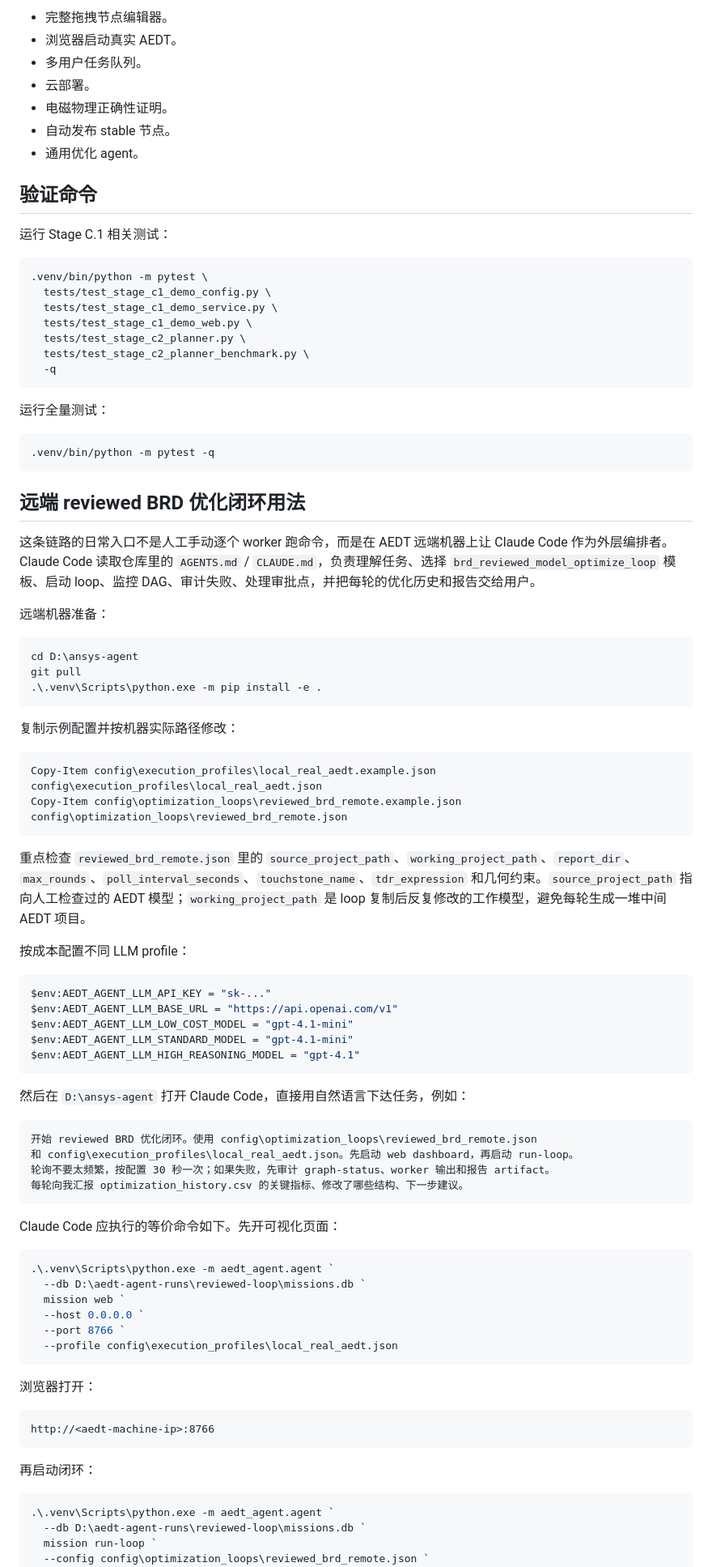
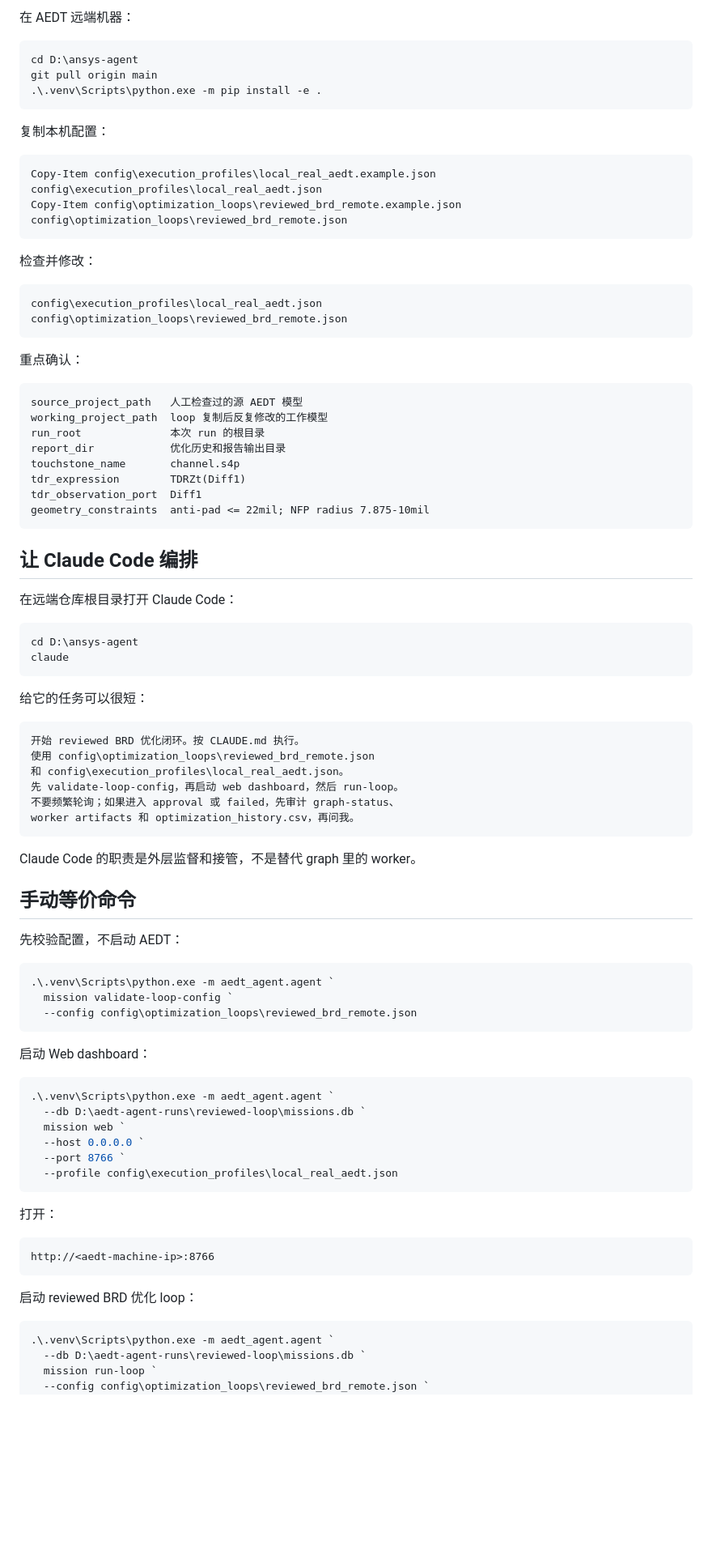
Before and after one commit to z331225718/ansys-agent, a Markdown page: README.md, the part around one of its changes. Shown at 81% size. Drawn GitHub-style; blank space fills up the shorter version.

Commit message:
Refresh README for current BRD agent loop

````diff
--- a/README.md
+++ b/README.md
@@ -215,72 +83,71 @@ Stage C.1 不做：
-- 完整拖拽节点编辑器。
-- 浏览器启动真实 AEDT。
-- 多用户任务队列。
-- 云部署。
-- 电磁物理正确性证明。
-- 自动发布 stable 节点。
-- 通用优化 agent。
-
-## 验证命令
-
-运行 Stage C.1 相关测试：
-
-```bash
-.venv/bin/python -m pytest \
-  tests/test_stage_c1_demo_config.py \
-  tests/test_stage_c1_demo_service.py \
-  tests/test_stage_c1_demo_web.py \
-  tests/test_stage_c2_planner.py \
-  tests/test_stage_c2_planner_benchmark.py \
-  -q
-```
-
-运行全量测试：
-
-```bash
-.venv/bin/python -m pytest -q
-```
-
-## 远端 reviewed BRD 优化闭环用法
-
-这条链路的日常入口不是人工手动逐个 worker 跑命令，而是在 AEDT 远端机器上让 Claude Code 作为外层编排者。Claude Code 读取仓库里的 `AGENTS.md` / `CLAUDE.md`，负责理解任务、选择 `brd_reviewed_model_optimize_loop` 模板、启动 loop、监控 DAG、审计失败、处理审批点，并把每轮的优化历史和报告交给用户。
-
-远端机器准备：
+在 AEDT 远端机器：
 
 ```powershell
 cd D:\ansys-agent
-git pull
+git pull origin main
 .\.venv\Scripts\python.exe -m pip install -e .
 ```
 
-复制示例配置并按机器实际路径修改：
+复制本机配置：
 
 ```powershell
 Copy-Item config\execution_profiles\local_real_aedt.example.json config\execution_profiles\local_real_aedt.json
 Copy-Item config\optimization_loops\reviewed_brd_remote.example.json config\optimization_loops\reviewed_brd_remote.json
 ```
 
-重点检查 `reviewed_brd_remote.json` 里的 `source_project_path`、`working_project_path`、`report_dir`、`max_rounds`、`poll_interval_seconds`、`touchstone_name`、`tdr_expression` 和几何约束。`source_project_path` 指向人工检查过的 AEDT 模型；`working_project_path` 是 loop 复制后反复修改的工作模型，避免每轮生成一堆中间 AEDT 项目。
+检查并修改：
 
-按成本配置不同 LLM profile：
+```text
+config\execution_profiles\local_real_aedt.json
+config\optimization_loops\reviewed_brd_remote.json
+```
+
+重点确认：
+
+```text
+source_project_path   人工检查过的源 AEDT 模型
+working_project_path  loop 复制后反复修改的工作模型
+run_root              本次 run 的根目录
+report_dir            优化历史和报告输出目录
+touchstone_name       channel.s4p
+tdr_expression        TDRZt(Diff1)
+tdr_observation_port  Diff1
+geometry_constraints  anti-pad <= 22mil; NFP radius 7.875-10mil
+```
+
+## 让 Claude Code 编排
+
+在远端仓库根目录打开 Claude Code：
 
 ```powershell
-$env:AEDT_AGENT_LLM_API_KEY = "sk-..."
-$env:AEDT_AGENT_LLM_BASE_URL = "https://api.openai.com/v1"
-$env:AEDT_AGENT_LLM_LOW_COST_MODEL = "gpt-4.1-mini"
-$env:AEDT_AGENT_LLM_STANDARD_MODEL = "gpt-4.1-mini"
-$env:AEDT_AGENT_LLM_HIGH_REASONING_MODEL = "gpt-4.1"
+cd D:\ansys-agent
+claude
 ```
 
-然后在 `D:\ansys-agent` 打开 Claude Code，直接用自然语言下达任务，例如：
+给它的任务可以很短：
 
 ```text
-开始 reviewed BRD 优化闭环。使用 config\optimization_loops\reviewed_brd_remote.json
-和 config\execution_profiles\local_real_aedt.json。先启动 web dashboard，再启动 run-loop。
-轮询不要太频繁，按配置 30 秒一次；如果失败，先审计 graph-status、worker 输出和报告 artifact。
-每轮向我汇报 optimization_history.csv 的关键指标、修改了哪些结构、下一步建议。
+开始 reviewed BRD 优化闭环。按 CLAUDE.md 执行。
+使用 config\optimization_loops\reviewed_brd_remote.json
+和 config\execution_profiles\local_real_aedt.json。
+先 validate-loop-config，再启动 web dashboard，然后 run-loop。
+不要频繁轮询；如果进入 approval 或 failed，先审计 graph-status、
+worker artifacts 和 optimization_history.csv，再问我。
 ```
 
-Claude Code 应执行的等价命令如下。先开可视化页面：
+Claude Code 的职责是外层监督和接管，不是替代 graph 里的 worker。
+
+## 手动等价命令
+
+先校验配置，不启动 AEDT：
+
+```powershell
+.\.venv\Scripts\python.exe -m aedt_agent.agent `
+  mission validate-loop-config `
+  --config config\optimization_loops\reviewed_brd_remote.json
+```
+
+启动 Web dashboard：
 
 ```powershell
 .\.venv\Scripts\python.exe -m aedt_agent.agent `
@@ -291,13 +158,13 @@ Claude Code 应执行的等价命令如下。先开可视化页面：
   --profile config\execution_profiles\local_real_aedt.json
 ```
 
-浏览器打开：
+打开：
 
 ```text
 http://<aedt-machine-ip>:8766
 ```
 
-再启动闭环：
+启动 reviewed BRD 优化 loop：
 
 ```powershell
 .\.venv\Scripts\python.exe -m aedt_agent.agent `
````
Also changed, not shown: other parts of README.md (+120 -191 lines).
